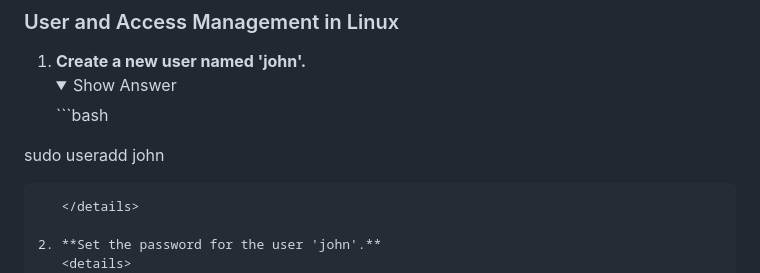
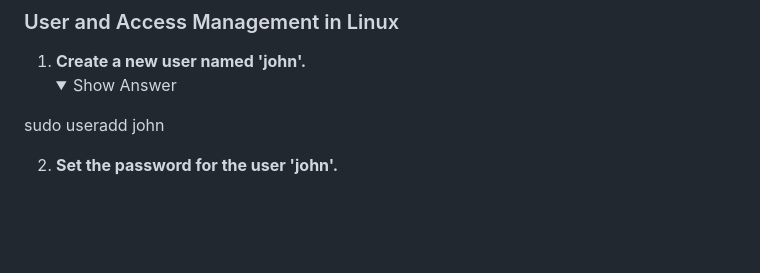
Before and after one commit to DeepakBomjan/redhat-linux, a Markdown page: LAB/questions_modules.md, the part around the change. Drawn GitHub-style; folded sections open; blank space fills up the shorter version.

Commit message:
ci update

````diff
--- a/LAB/questions_modules.md
+++ b/LAB/questions_modules.md
@@ -3,9 +3,7 @@
 1. **Create a new user named 'john'.**
    <details>
    <summary>Show Answer</summary>
-   ```bash
 sudo useradd john
-```
    </details>
 
 2. **Set the password for the user 'john'.**
````
